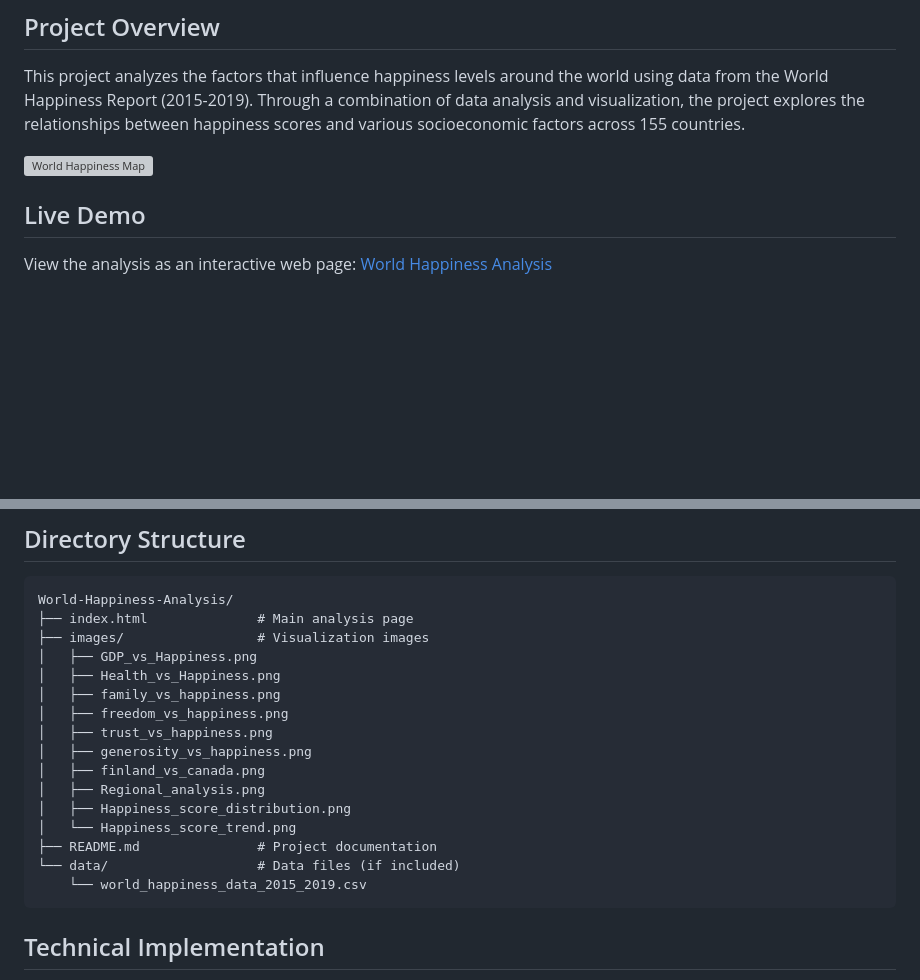
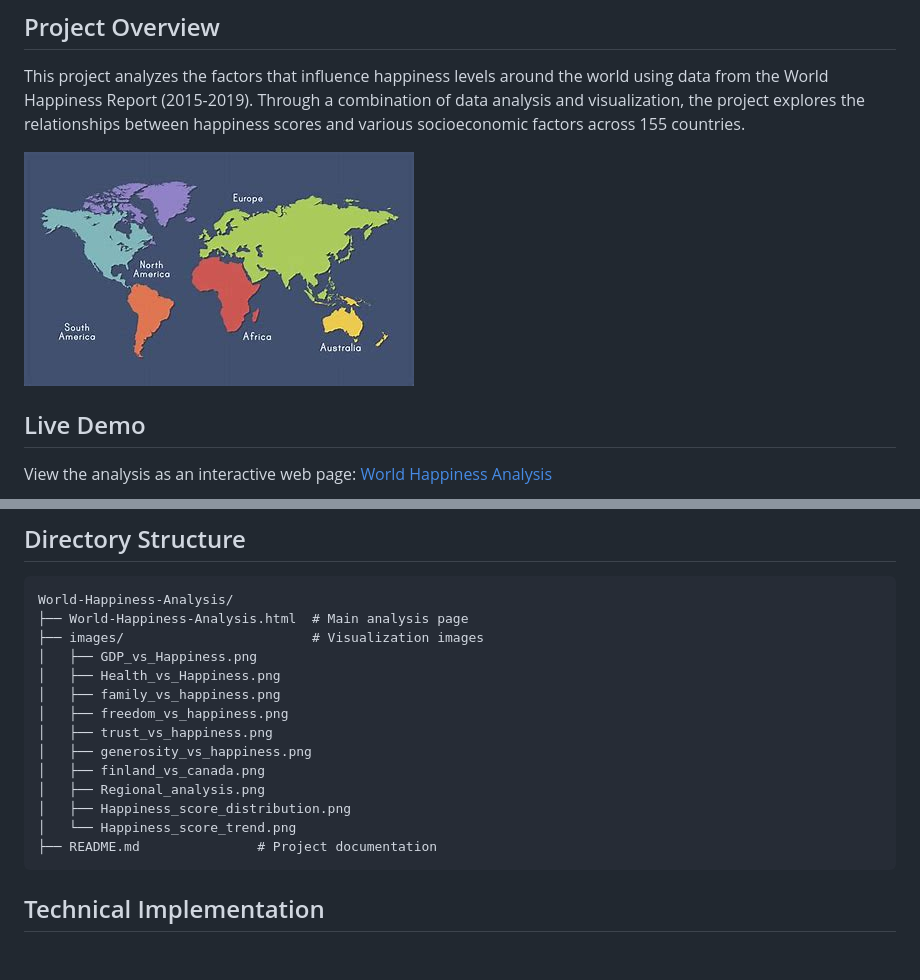
Before and after one commit to Venkatesh188/World-Happiness-Analysis, a Markdown page: README.md, 2 parts joined by grey strips. Drawn GitHub-style; blank space fills up the shorter version; grey boxes are pictures that could not be loaded.

````diff
--- a/README.md
+++ b/README.md
@@ -3,7 +3,7 @@
 ## Project Overview
 This project analyzes the factors that influence happiness levels around the world using data from the World Happiness Report (2015-2019). Through a combination of data analysis and visualization, the project explores the relationships between happiness scores and various socioeconomic factors across 155 countries.
 
-![World Happiness Map](images/World_map.jpeg/800x400.png?text=World+Happiness+Distribution)
+![World Happiness Map](images/World_map.jpeg?text=World+Happiness+Distribution)
 
 ## Live Demo
 View the analysis as an interactive web page: [World Happiness Analysis](https://github.com/Venkatesh188/World-Happiness-Analysis/World-Happiness-Analysis.html)
@@ -42,8 +42,8 @@ The analysis followed these steps:
 ## Directory Structure
 ```
 World-Happiness-Analysis/
-├── index.html              # Main analysis page
-├── images/                 # Visualization images
+├── World-Happiness-Analysis.html  # Main analysis page
+├── images/                        # Visualization images
 │   ├── GDP_vs_Happiness.png
 │   ├── Health_vs_Happiness.png
 │   ├── family_vs_happiness.png
@@ -55,8 +55,6 @@ World-Happiness-Analysis/
 │   ├── Happiness_score_distribution.png
 │   └── Happiness_score_trend.png
 ├── README.md               # Project documentation
-└── data/                   # Data files (if included)
-    └── world_happiness_data_2015_2019.csv
 ```
 
 ## Technical Implementation
````
